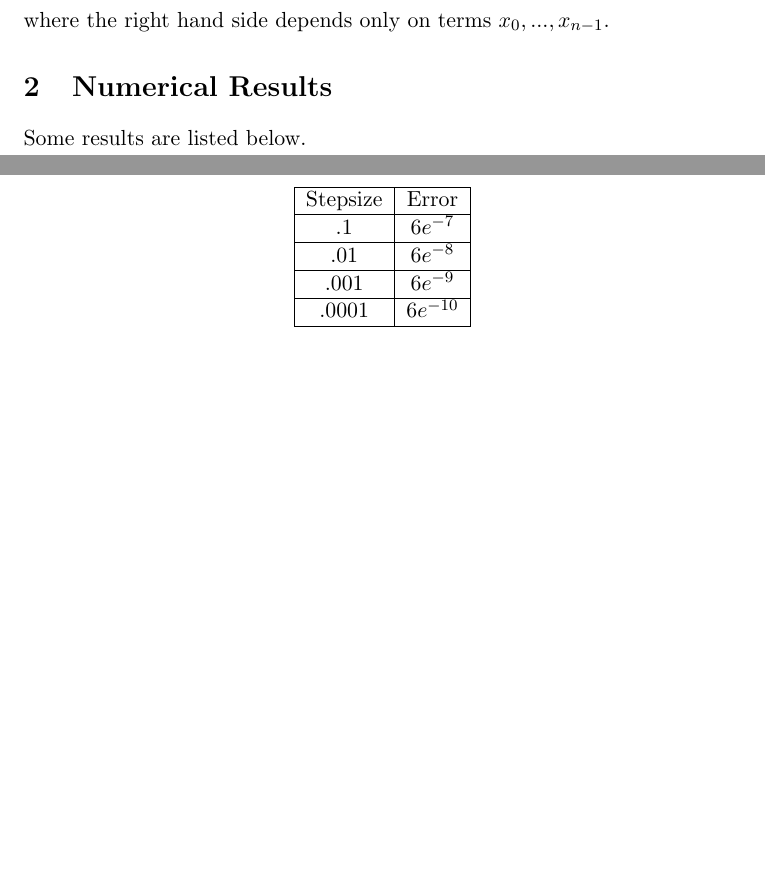
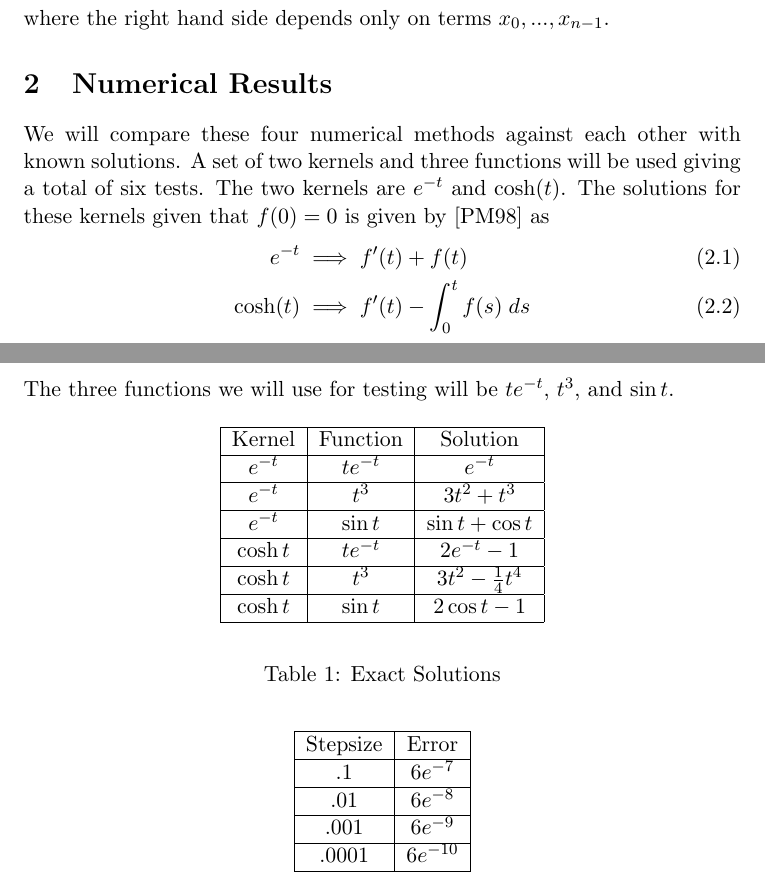
Before and after one commit to zeebo/Homework, a LaTeX paper (master/master.tex): two parts of pages 6 and 7 of 12 before the commit and two parts of pages 6 and 7 of 13 after it, joined at a grey line, cut so that both start at the same text, the shorter picture padded with empty space. Compiled offline with LaTeX, dvips and Ghostscript.

Commit message:
added kernel2 and some text

```diff
--- a/master/master.tex
+++ b/master/master.tex
@@ -225,7 +225,32 @@ Thus we have
 }
 where the right hand side depends only on terms $x_0, ..., x_{n-1}$.
 \section{Numerical Results}
-Some results are listed below.
+We will compare these four numerical methods against each other with known solutions.
+A set of two kernels and three functions will be used giving a total of six tests.
+The two kernels are $e^{-t}$ and $\cosh(t)$. The solutions for these kernels given
+that $f(0) = 0$ is given by \cite{handbook} as
+\begin{align}
+\label{kernel1_soln}  e^{-t} &\implies f'(t) + f(t) \\
+\label{kernel2_soln} \cosh(t) &\implies f'(t) - \int_0^t f(s) \; ds
+\end{align}
+The three functions we will use for testing will be $te^{-t}$, $t^3$, and $\sin t$.
+\begin{table}[H]
+  \caption{Exact Solutions}
+  \label{exact_solutions}
+  \begin{center}
+  \begin{tabular}{|c|c|c|}
+  \hline
+  Kernel & Function & Solution \\ \hline
+  $e^{-t}$ & $te^{-t}$ & $e^{-t}$ \\ \hline
+  $e^{-t}$ & $t^3$ & $3t^2 + t^3$ \\ \hline
+  $e^{-t}$ & $\sin t$ & $\sin t + \cos t$  \\ \hline
+  $\cosh t$ & $te^{-t}$ & $2e^{-t} - 1$\\ \hline
+  $\cosh t$ & $t^3$ & $3t^2 - \frac{1}{4}t^4$\\ \hline
+  $\cosh t$ & $\sin t$ & $2\cos t - 1$\\
+  \hline
+  \end{tabular}
+  \end{center}
+\end{table}
 \begin{table}[H]
   \caption{Error in $L^2$ vs stepsize}
   \label{some_table}
```
Also changed, not shown: 5 other files.
